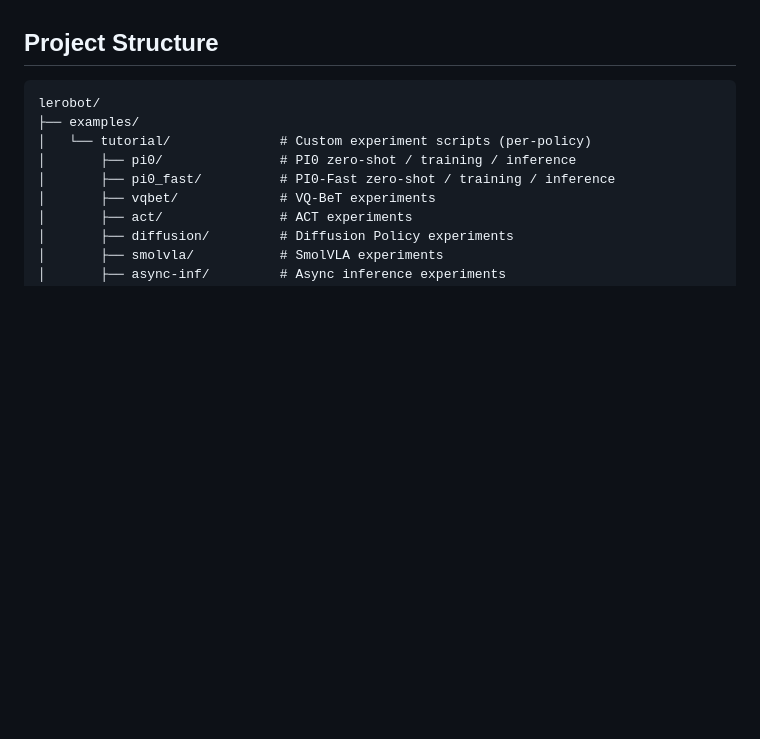
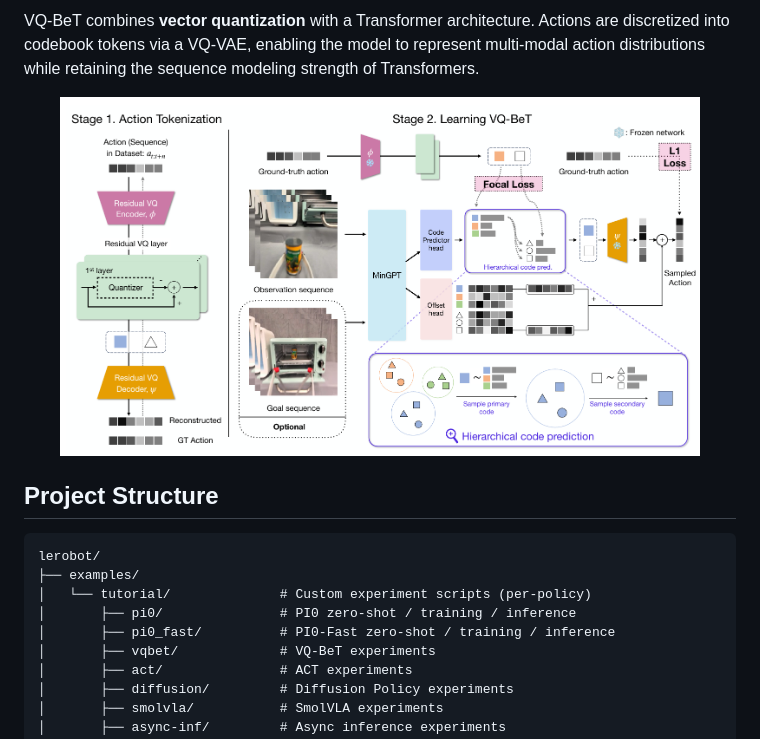
Before and after one commit to Yangjingyuan-HK/lerobot-so101-policy-evaluation, a Markdown page: README.md, the part around the change printed below. GitHub-like rendering; pictures changed too: media/so101/VQ-BET/VQ-BET.png (added); blank space fills up the shorter version.

```diff
--- a/README.md
+++ b/README.md
@@ -49,3 +68,8 @@ Each policy is evaluated through a three-stage pipeline:
+VQ-BeT combines **vector quantization** with a Transformer architecture. Actions are discretized into codebook tokens via a VQ-VAE, enabling the model to represent multi-modal action distributions while retaining the sequence modeling strength of Transformers.
+
+<p align="center">
+  <img alt="VQ-BeT Architecture" src="./media/so101/VQ-BET/VQ-BET.png" width="90%">
+</p>
 
 ## Project Structure
 
```
Also changed, not shown: other parts of README.md (+42 -23 lines), media/so101/ACT/ACT.png (added), media/so101/Diffusion/Diffusion.png (added), media/so101/PI0/PI0.png (added).
